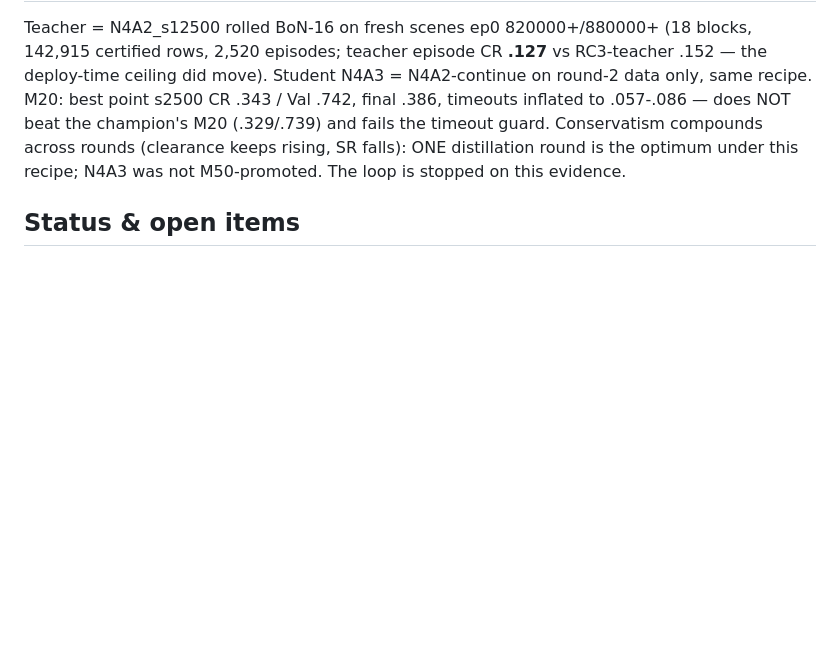
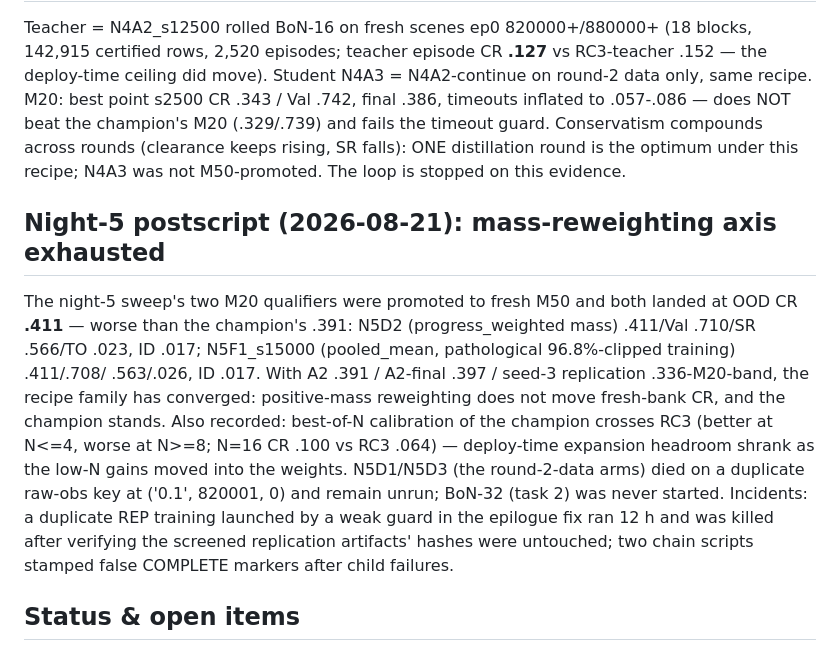
Before and after one commit to DHLeexpress/safe_flow_expansion_SFM2, a Markdown page: provenance/night4_20260820/NIGHT4_LEDGER.md, the part around the change. Drawn GitHub-style; blank space fills up the shorter version.

Commit message:
Ledger: night-5 postscript — mass-reweighting exhausted, champion N4A2_s12500 stands
Co-Authored-By: Claude Fable 5 <noreply@anthropic.com>

```diff
--- a/provenance/night4_20260820/NIGHT4_LEDGER.md
+++ b/provenance/night4_20260820/NIGHT4_LEDGER.md
@@ -98,6 +98,24 @@ Conservatism compounds across rounds (clearance keeps rising, SR falls):
 ONE distillation round is the optimum under this recipe; N4A3 was not
 M50-promoted.  The loop is stopped on this evidence.
 
+## Night-5 postscript (2026-08-21): mass-reweighting axis exhausted
+
+The night-5 sweep's two M20 qualifiers were promoted to fresh M50 and both
+landed at OOD CR **.411** — worse than the champion's .391:
+N5D2 (progress_weighted mass) .411/Val .710/SR .566/TO .023, ID .017;
+N5F1_s15000 (pooled_mean, pathological 96.8%-clipped training) .411/.708/
+.563/.026, ID .017.  With A2 .391 / A2-final .397 / seed-3 replication
+.336-M20-band, the recipe family has converged: positive-mass reweighting
+does not move fresh-bank CR, and the champion stands.  Also recorded:
+best-of-N calibration of the champion crosses RC3 (better at N<=4, worse at
+N>=8; N=16 CR .100 vs RC3 .064) — deploy-time expansion headroom shrank as
+the low-N gains moved into the weights.  N5D1/N5D3 (the round-2-data arms)
+died on a duplicate raw-obs key at ('0.1', 820001, 0) and remain unrun;
+BoN-32 (task 2) was never started.  Incidents: a duplicate REP training
+launched by a weak guard in the epilogue fix ran 12 h and was killed after
+verifying the screened replication artifacts' hashes were untouched; two
+chain scripts stamped false COMPLETE markers after child failures.
+
 ## Status & open items
 
 - N4A2_s12500 is a fresh-M50-certified champion.  The declared untouched
```
